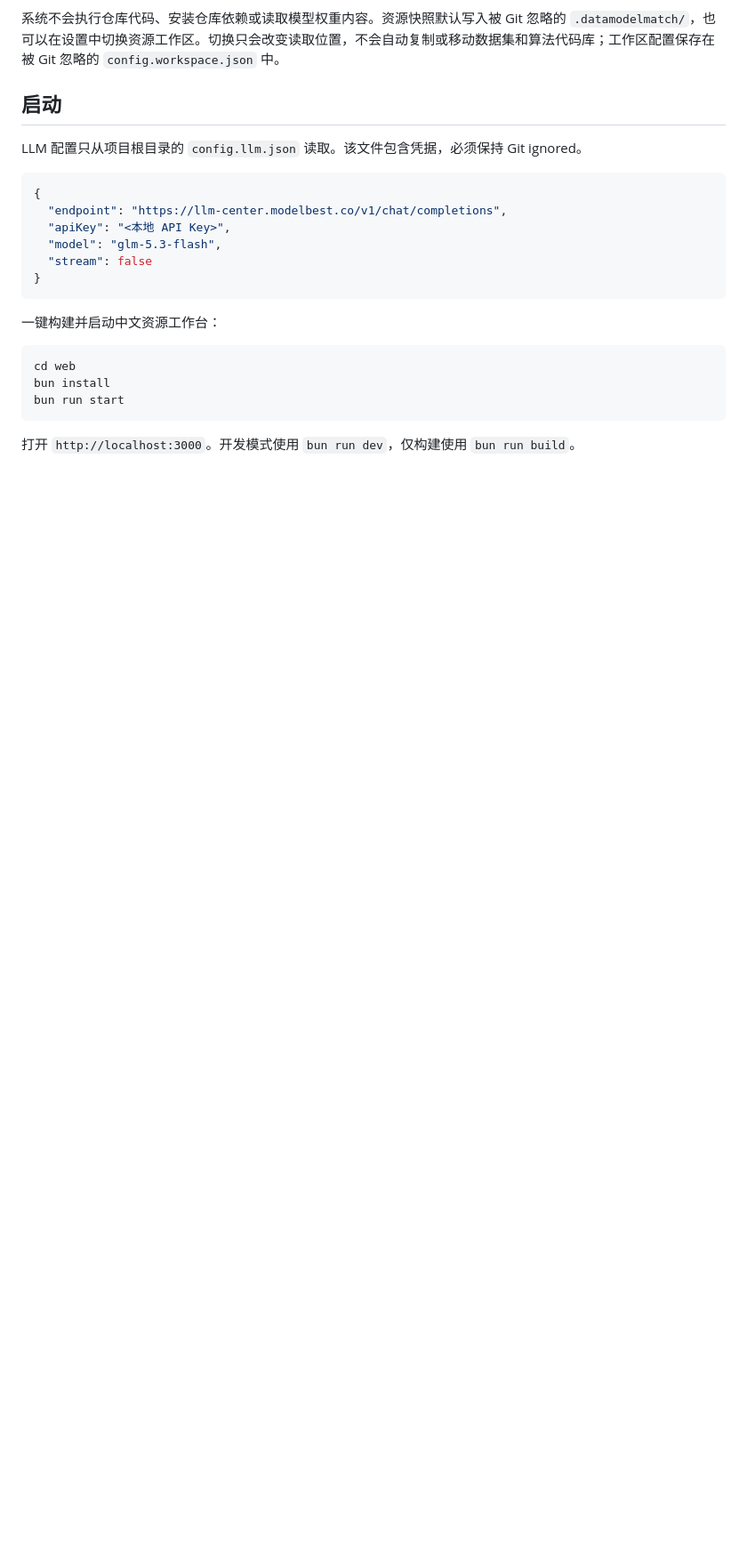
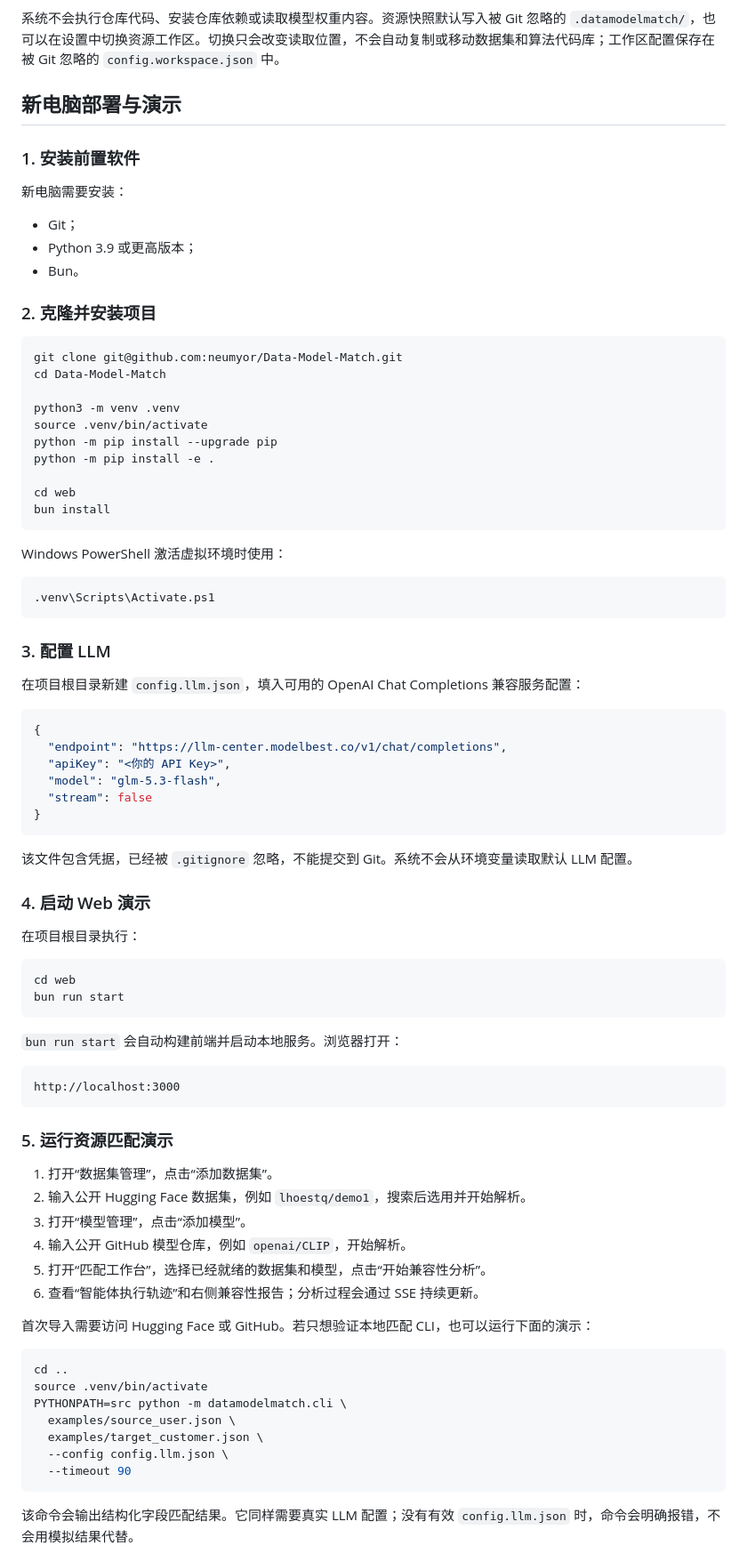
Before and after one commit to neumyor/Data-Model-Match, a Markdown page: README.md, the part around one of its changes. Shown at 89% size. Drawn GitHub-style; blank space fills up the shorter version.

Commit message:
docs: add fresh machine setup and demo guide

````diff
--- a/README.md
+++ b/README.md
@@ -16,25 +16,87 @@ DataModelMatch 将来源不确定的数据集和深度学习模型转成可审
 
 系统不会执行仓库代码、安装仓库依赖或读取模型权重内容。资源快照默认写入被 Git 忽略的 `.datamodelmatch/`，也可以在设置中切换资源工作区。切换只会改变读取位置，不会自动复制或移动数据集和算法代码库；工作区配置保存在被 Git 忽略的 `config.workspace.json` 中。
 
-## 启动
+## 新电脑部署与演示
 
-LLM 配置只从项目根目录的 `config.llm.json` 读取。该文件包含凭据，必须保持 Git ignored。
+### 1. 安装前置软件
+
+新电脑需要安装：
+
+- Git；
+- Python 3.9 或更高版本；
+- Bun。
+
+### 2. 克隆并安装项目
+
+```sh
+git clone git@github.com:neumyor/Data-Model-Match.git
+cd Data-Model-Match
+
+python3 -m venv .venv
+source .venv/bin/activate
+python -m pip install --upgrade pip
+python -m pip install -e .
+
+cd web
+bun install
+```
+
+Windows PowerShell 激活虚拟环境时使用：
+
+```powershell
+.venv\Scripts\Activate.ps1
+```
+
+### 3. 配置 LLM
+
+在项目根目录新建 `config.llm.json`，填入可用的 OpenAI Chat Completions 兼容服务配置：
 
 ```json
 {
   "endpoint": "https://llm-center.modelbest.co/v1/chat/completions",
-  "apiKey": "<本地 API Key>",
+  "apiKey": "<你的 API Key>",
   "model": "glm-5.3-flash",
   "stream": false
 }
 ```
 
-一键构建并启动中文资源工作台：
+该文件包含凭据，已经被 `.gitignore` 忽略，不能提交到 Git。系统不会从环境变量读取默认 LLM 配置。
+
+### 4. 启动 Web 演示
+
+在项目根目录执行：
 
 ```sh
 cd web
-bun install
 bun run start
 ```
 
-打开 `http://localhost:3000`。开发模式使用 `bun run dev`，仅构建使用 `bun run build`。
+`bun run start` 会自动构建前端并启动本地服务。浏览器打开：
+
+```text
+http://localhost:3000
+```
+
+### 5. 运行资源匹配演示
+
+1. 打开“数据集管理”，点击“添加数据集”。
+2. 输入公开 Hugging Face 数据集，例如 `lhoestq/demo1`，搜索后选用并开始解析。
+3. 打开“模型管理”，点击“添加模型”。
+4. 输入公开 GitHub 模型仓库，例如 `openai/CLIP`，开始解析。
+5. 打开“匹配工作台”，选择已经就绪的数据集和模型，点击“开始兼容性分析”。
+6. 查看“智能体执行轨迹”和右侧兼容性报告；分析过程会通过 SSE 持续更新。
+
+首次导入需要访问 Hugging Face 或 GitHub。若只想验证本地匹配 CLI，也可以运行下面的演示：
+
+```sh
+cd ..
+source .venv/bin/activate
+PYTHONPATH=src python -m datamodelmatch.cli \
+  examples/source_user.json \
+  examples/target_customer.json \
+  --config config.llm.json \
+  --timeout 90
+```
+
+该命令会输出结构化字段匹配结果。它同样需要真实 LLM 配置；没有有效 `config.llm.json` 时，命令会明确报错，不会用模拟结果代替。
+
````
Also changed, not shown: other parts of README.md (+15 -0 lines).
